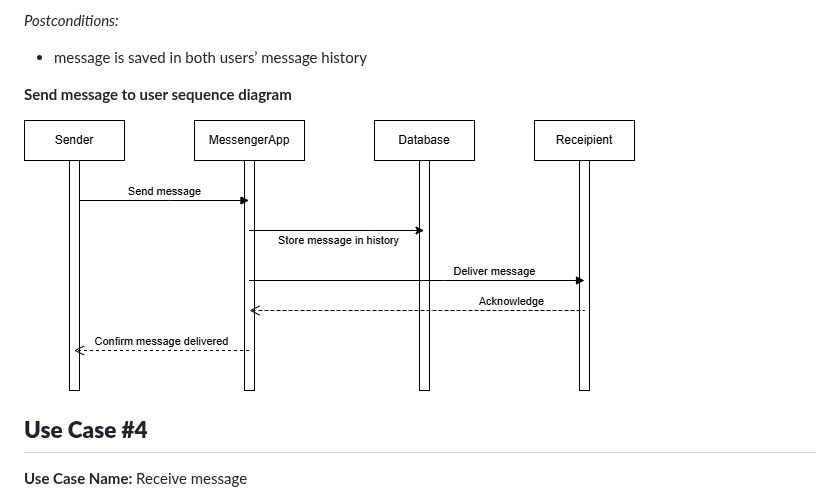
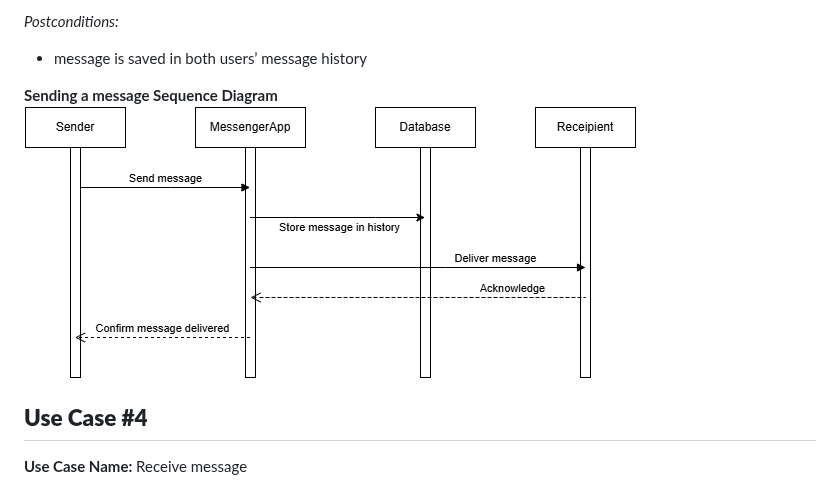
Before and after one commit to guilfoyles1/cps490group12, a Markdown page: Sprint1.md, the part around one of its changes. Drawn GitHub-style.

Commit message:
Update Sprint1.md
Use case #3 sequence and activity diagrams

```diff
--- a/Sprint1.md
+++ b/Sprint1.md
@@ -105,10 +98,8 @@ User sends message
 *Postconditions:*
 * message is saved in both users’ message history
 
-**Send message to user sequence diagram**
-
-<img src= "/figures/SendMessageToUserSequenceDiagram.png">
-
+**Sending a message Sequence Diagram**
+<img src="/figures/SendMessageToUser.drawio.png">
 
 ## **Use Case #4**
 
```
Also changed, not shown: other parts of Sprint1.md (+1 -7 lines).
